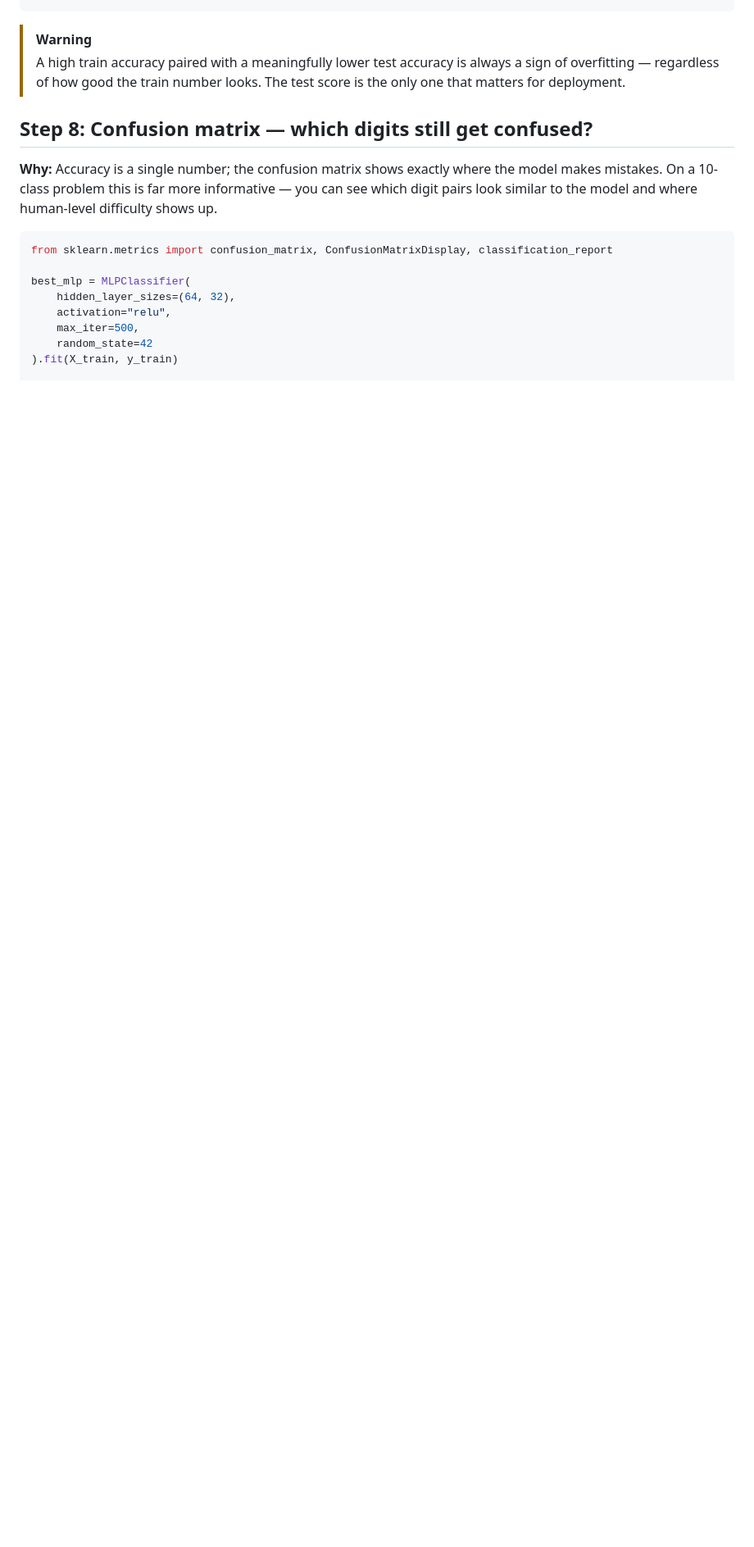
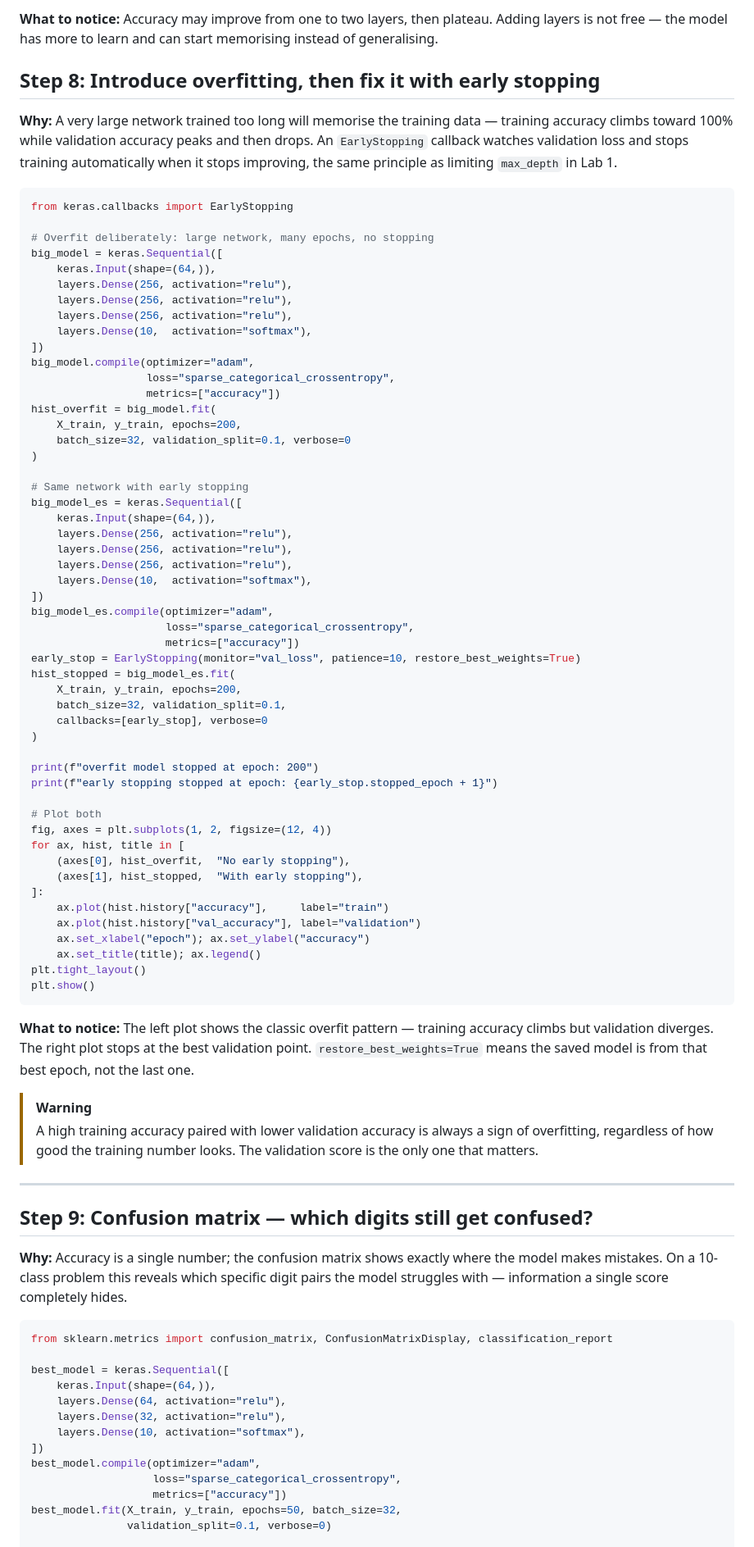
Before and after one commit to Innovation-In-Software/ml-ai-python, a Markdown page: day2/Lab4-Neural-Networks.md, the part around one of its changes. Shown at 82% size. GitHub-like rendering; blank space fills up the shorter version.

````diff
--- a/day2/Lab4-Neural-Networks.md
+++ b/day2/Lab4-Neural-Networks.md
@@ -204,19 +205,88 @@ print("  stopped at iteration:", stopped.best_loss_)
 ```
 
+**What to notice:** Accuracy may improve from one to two layers, then plateau. Adding layers is not free — the model has more to learn and can start memorising instead of generalising.
+
+## Step 8: Introduce overfitting, then fix it with early stopping
+
+**Why:** A very large network trained too long will memorise the training data — training accuracy climbs toward 100% while validation accuracy peaks and then drops. An `EarlyStopping` callback watches validation loss and stops training automatically when it stops improving, the same principle as limiting `max_depth` in Lab 1.
+
+```python
+from keras.callbacks import EarlyStopping
+
+# Overfit deliberately: large network, many epochs, no stopping
+big_model = keras.Sequential([
+    keras.Input(shape=(64,)),
+    layers.Dense(256, activation="relu"),
+    layers.Dense(256, activation="relu"),
+    layers.Dense(256, activation="relu"),
+    layers.Dense(10,  activation="softmax"),
+])
+big_model.compile(optimizer="adam",
+                  loss="sparse_categorical_crossentropy",
+                  metrics=["accuracy"])
+hist_overfit = big_model.fit(
+    X_train, y_train, epochs=200,
+    batch_size=32, validation_split=0.1, verbose=0
+)
+
+# Same network with early stopping
+big_model_es = keras.Sequential([
+    keras.Input(shape=(64,)),
+    layers.Dense(256, activation="relu"),
+    layers.Dense(256, activation="relu"),
+    layers.Dense(256, activation="relu"),
+    layers.Dense(10,  activation="softmax"),
+])
+big_model_es.compile(optimizer="adam",
+                     loss="sparse_categorical_crossentropy",
+                     metrics=["accuracy"])
+early_stop = EarlyStopping(monitor="val_loss", patience=10, restore_best_weights=True)
+hist_stopped = big_model_es.fit(
+    X_train, y_train, epochs=200,
+    batch_size=32, validation_split=0.1,
+    callbacks=[early_stop], verbose=0
+)
+
+print(f"overfit model stopped at epoch: 200")
+print(f"early stopping stopped at epoch: {early_stop.stopped_epoch + 1}")
+
+# Plot both
+fig, axes = plt.subplots(1, 2, figsize=(12, 4))
+for ax, hist, title in [
+    (axes[0], hist_overfit,  "No early stopping"),
+    (axes[1], hist_stopped,  "With early stopping"),
+]:
+    ax.plot(hist.history["accuracy"],     label="train")
+    ax.plot(hist.history["val_accuracy"], label="validation")
+    ax.set_xlabel("epoch"); ax.set_ylabel("accuracy")
+    ax.set_title(title); ax.legend()
+plt.tight_layout()
+plt.show()
+```
+
+**What to notice:** The left plot shows the classic overfit pattern — training accuracy climbs but validation diverges. The right plot stops at the best validation point. `restore_best_weights=True` means the saved model is from that best epoch, not the last one.
+
 > [!WARNING]
-> A high train accuracy paired with a meaningfully lower test accuracy is always a sign of overfitting — regardless of how good the train number looks. The test score is the only one that matters for deployment.
+> A high training accuracy paired with lower validation accuracy is always a sign of overfitting, regardless of how good the training number looks. The validation score is the only one that matters.
 
-## Step 8: Confusion matrix — which digits still get confused?
+---
 
-**Why:** Accuracy is a single number; the confusion matrix shows exactly where the model makes mistakes. On a 10-class problem this is far more informative — you can see which digit pairs look similar to the model and where human-level difficulty shows up.
+## Step 9: Confusion matrix — which digits still get confused?
+
+**Why:** Accuracy is a single number; the confusion matrix shows exactly where the model makes mistakes. On a 10-class problem this reveals which specific digit pairs the model struggles with — information a single score completely hides.
 
 ```python
 from sklearn.metrics import confusion_matrix, ConfusionMatrixDisplay, classification_report
 
-best_mlp = MLPClassifier(
-    hidden_layer_sizes=(64, 32),
-    activation="relu",
-    max_iter=500,
-    random_state=42
-).fit(X_train, y_train)
+best_model = keras.Sequential([
+    keras.Input(shape=(64,)),
+    layers.Dense(64, activation="relu"),
+    layers.Dense(32, activation="relu"),
+    layers.Dense(10, activation="softmax"),
+])
+best_model.compile(optimizer="adam",
+                   loss="sparse_categorical_crossentropy",
+                   metrics=["accuracy"])
+best_model.fit(X_train, y_train, epochs=50, batch_size=32,
+               validation_split=0.1, verbose=0)
 
````
Also changed, not shown: other parts of day2/Lab4-Neural-Networks.md (+101 -99 lines).
